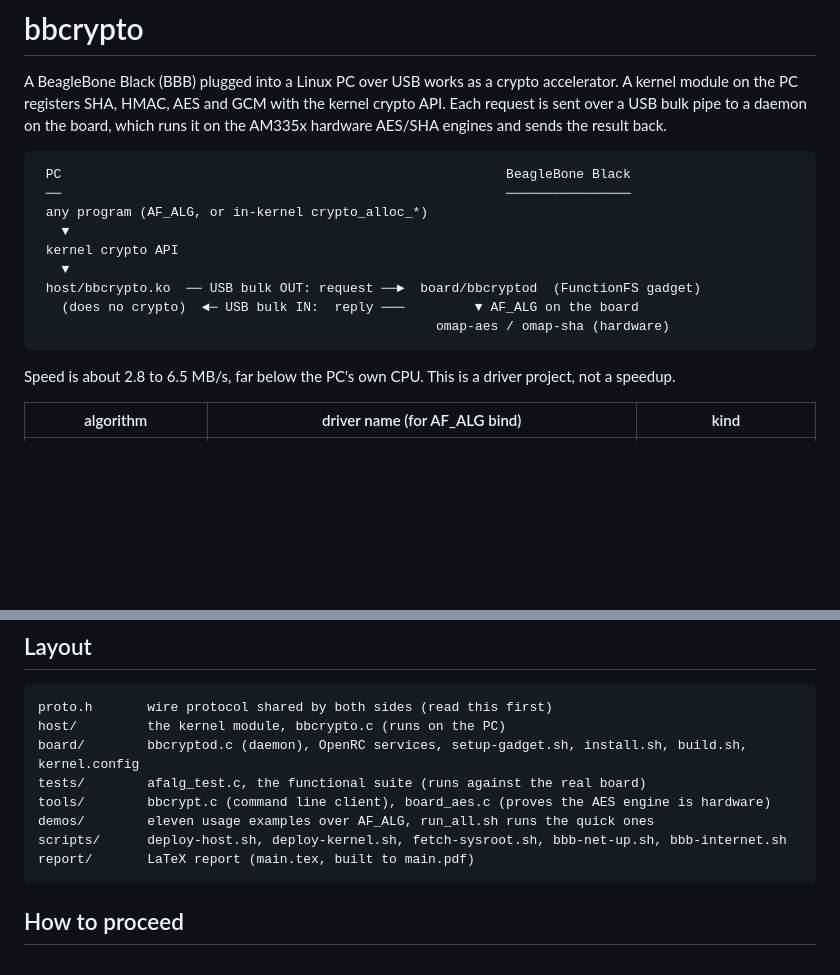
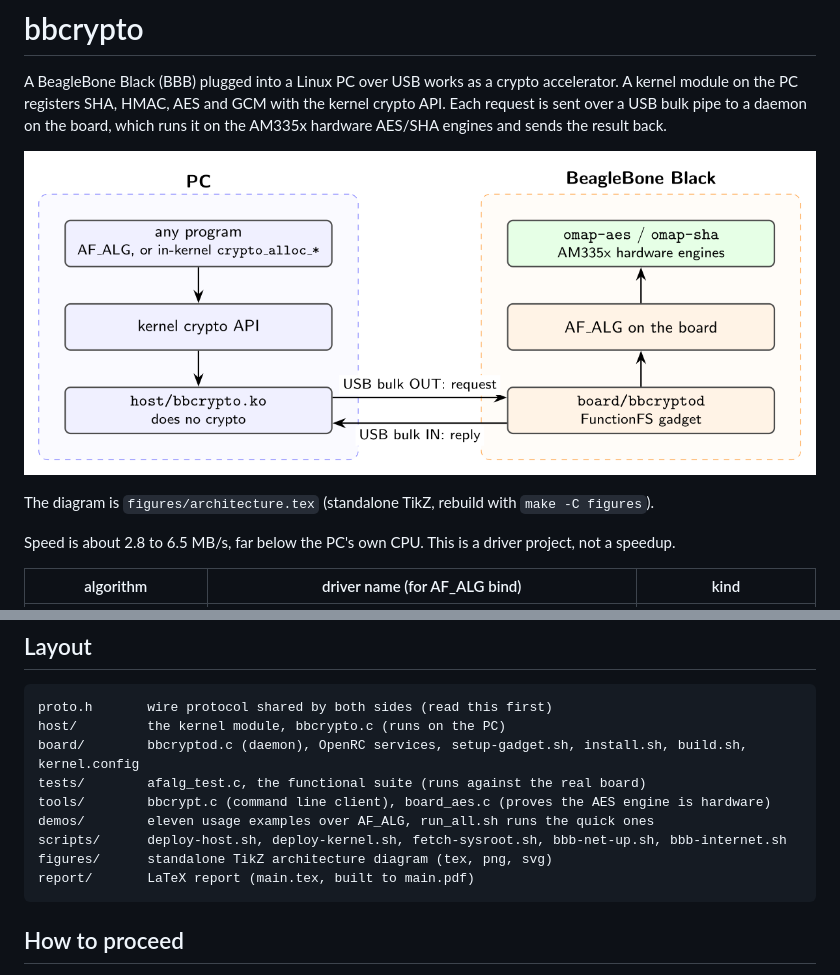
Before and after one commit to vajradevam/bbcrypto, a Markdown page: README.md, 2 parts joined by grey strips. Drawn GitHub-style; pictures changed too: figures/architecture.png (added); blank space fills up the shorter version.

Commit message:
replace the ascii architecture sketch with a standalone tikz diagram

````diff
--- a/README.md
+++ b/README.md
@@ -5,17 +5,9 @@ module on the PC registers SHA, HMAC, AES and GCM with the kernel crypto API. Ea
 over a USB bulk pipe to a daemon on the board, which runs it on the AM335x hardware AES/SHA engines
 and sends the result back.
 
-```
- PC                                                         BeagleBone Black
- ──                                                         ────────────────
- any program (AF_ALG, or in-kernel crypto_alloc_*)
-   ▼
- kernel crypto API
-   ▼
- host/bbcrypto.ko  ── USB bulk OUT: request ──►  board/bbcryptod  (FunctionFS gadget)
-   (does no crypto)  ◄─ USB bulk IN:  reply ───         ▼ AF_ALG on the board
-                                                   omap-aes / omap-sha (hardware)
-```
+![bbcrypto architecture](figures/architecture.png)
+
+The diagram is `figures/architecture.tex` (standalone TikZ, rebuild with `make -C figures`).
 
 Speed is about 2.8 to 6.5 MB/s, far below the PC's own CPU. This is a driver project, not a speedup.
 
@@ -39,6 +31,7 @@ tests/        afalg_test.c, the functional suite (runs against the real board)
 tools/        bbcrypt.c (command line client), board_aes.c (proves the AES engine is hardware)
 demos/        eleven usage examples over AF_ALG, run_all.sh runs the quick ones
 scripts/      deploy-host.sh, deploy-kernel.sh, fetch-sysroot.sh, bbb-net-up.sh, bbb-internet.sh
+figures/      standalone TikZ architecture diagram (tex, png, svg)
 report/       LaTeX report (main.tex, built to main.pdf)
 ```
 
````
Also changed, not shown: 3 other files.
